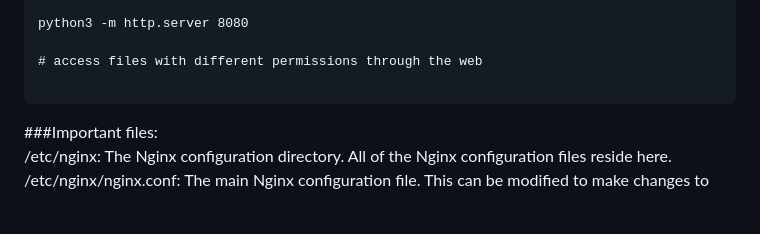
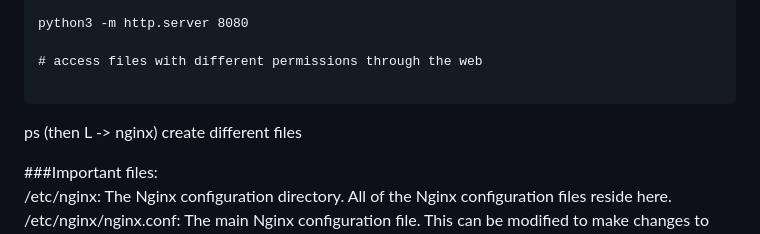
Before and after one commit to Gaikanomer9/Yandex-Praktikum-Additional, a Markdown page: sprint_first_sysadmin/readme.md, the part around the change. GitHub-like rendering; blank space fills up the shorter version.

````diff
--- a/sprint_first_sysadmin/readme.md
+++ b/sprint_first_sysadmin/readme.md
@@ -129,6 +129,9 @@ python3 -m http.server 8080
 # access files with different permissions through the web
 
 ```
+ps (then L -> nginx)
+create different files
+
 
 ###Important files:\
 /etc/nginx: The Nginx configuration directory. All of the Nginx configuration files reside here.
````
